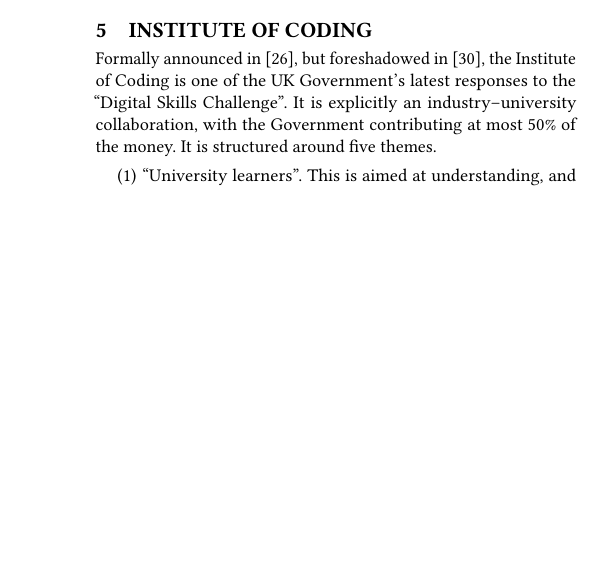
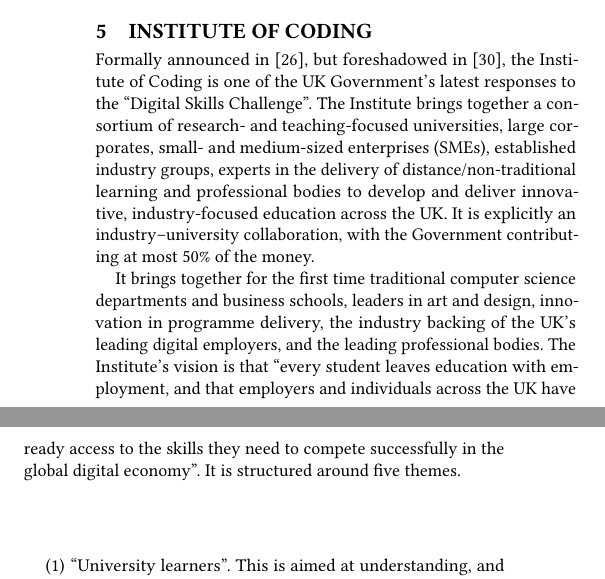
Before and after one commit to tomcrick/ACMCompEd2019, a LaTeX paper (SIGCSE2019.tex): part of one column of page 5 of 7 before the commit and two parts of the columns of page 5 of 7 after it, the two joined at a grey line, cut so that both start at the same text, the shorter picture padded with empty space. Compiled offline with pdfLaTeX.

Commit message:
Added more to IoC section

```diff
--- a/SIGCSE2019.tex
+++ b/SIGCSE2019.tex
@@ -515,9 +515,25 @@
 \section{Institute of Coding}\label{ioc}
 
 Formally announced in \cite{DfE2018a}, but foreshadowed in
-\cite{HMG2015a}, the Institute of Coding is one of the UK Government's latest responses to the ``Digital Skills Challenge''.
-It is explicitly an industry--university collaboration, with the Government contributing at most 50\% of the money.
- It is structured around five themes.
+\cite{HMG2015a}, the Institute of Coding is one of the UK Government's
+latest responses to the ``Digital Skills Challenge''. The Institute
+brings together a consortium of research- and teaching-focused
+universities, large corporates, small- and medium-sized enterprises
+(SMEs), established industry groups, experts in the delivery of
+distance/non-traditional learning and professional bodies to develop
+and deliver innovative, industry-focused education across the UK. It
+is explicitly an industry--university collaboration, with the
+Government contributing at most 50\% of the money.
+
+It brings together for the first time traditional computer science
+departments and business schools, leaders in art and design,
+innovation in programme delivery, the industry backing of the UK’s
+leading digital employers, and the leading professional bodies.  The
+Institute's vision is that ``every student leaves education with
+employment, and that employers and individuals across the UK have
+ready access to the skills they need to compete successfully in the
+global digital economy''. It is structured around five themes.
+
 \begin{enumerate}
 \item ``University learners''. This is aimed at understanding, and solving, the ``Skills Mismatch'' problems (see \S\ref{sec:Skills}). As seen from \S\ref{sec:Code}, these problems can be qute subtle, and are not addressed by such broad requirements as \cite[Requirement 2.3.1]{BCS2018a}.
 \item ``The digital workforce''. In practice this is largely aimed at degree apprenticeships (see \S\ref{sec:DA}). These are still in their very early days in computing, and we hope that the Institute will enable best practice sharing from the beginning.
```
